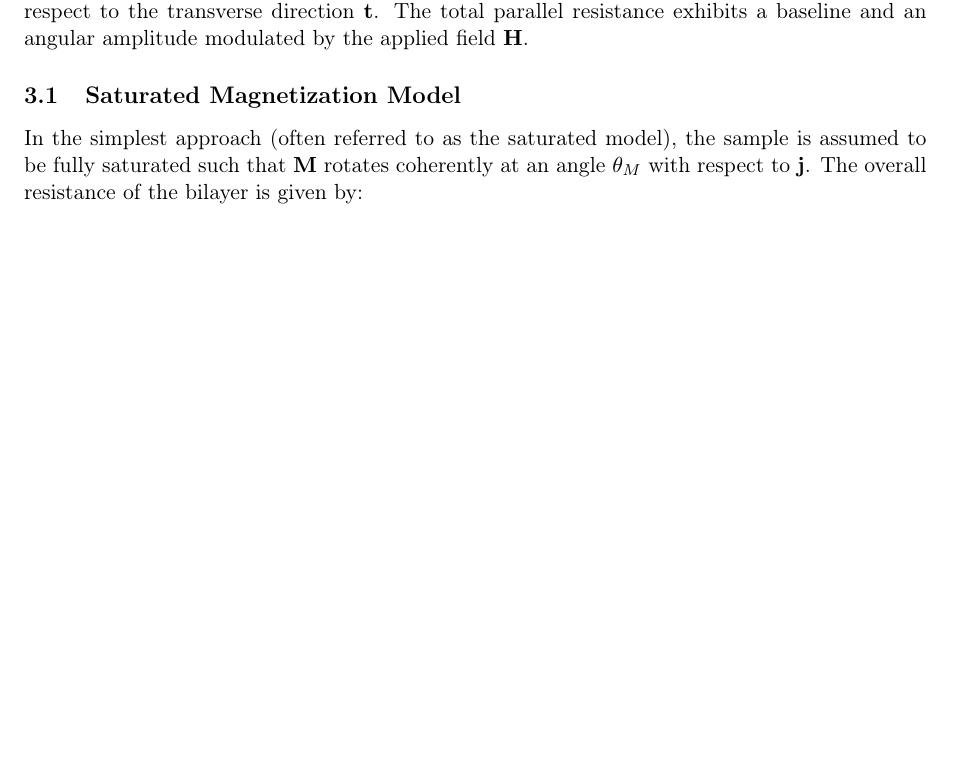
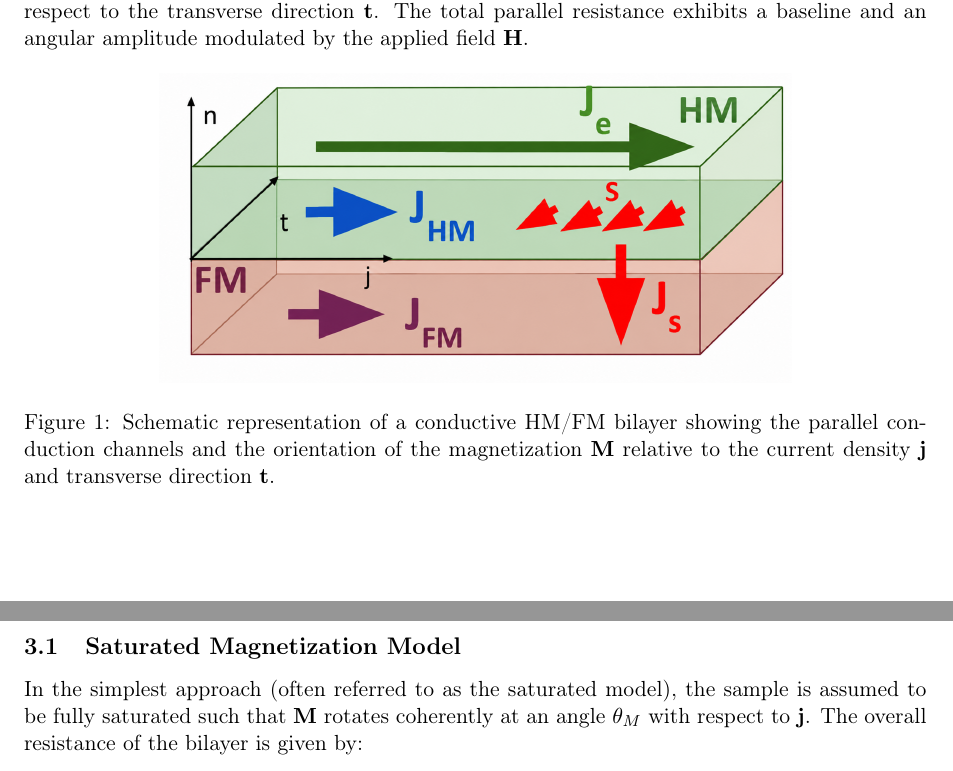
Before and after one commit to sfbpolito-dotcom/SMR_AMR_Separation_Paper, a LaTeX paper (main.tex): part of page 3 of 7 before the commit and two parts of pages 3 and 4 of 7 after it, the two joined at a grey line, cut so that both start at the same text, the shorter picture padded with empty space. Compiled offline with pdfLaTeX.

Commit message:
figure added

```diff
--- a/main.tex
+++ b/main.tex
@@ -66,6 +66,13 @@ Current state-of-the-art SMR sensors are approaching the performance levels of e
 \section{Analytical Models for SMR and AMR Separation}
 Consider a conductive HM/FM bilayer where the total resistance is a parallel combination of two channels. The AMR in the FM layer depends on the angle $\theta_M$ between the magnetization $\mathbf{M}$ and the current density $\mathbf{j}$, while the SMR in the HM layer depends on the angle of $\mathbf{M}$ with respect to the transverse direction $\mathbf{t}$. The total parallel resistance exhibits a baseline and an angular amplitude modulated by the applied field $\mathbf{H}$.
 
+\begin{figure}[htbp]
+    \centering
+    \includegraphics[width=0.7\textwidth]{figures/HM_FM_Bilayer.png}
+    \caption{Schematic representation of a conductive HM/FM bilayer showing the parallel conduction channels and the orientation of the magnetization $\mathbf{M}$ relative to the current density $\mathbf{j}$ and transverse direction $\mathbf{t}$.}
+    \label{fig:HM_FM_bilayer}
+\end{figure}
+
 \subsection{Saturated Magnetization Model}
 In the simplest approach (often referred to as the saturated model), the sample is assumed to be fully saturated such that $\mathbf{M}$ rotates coherently at an angle $\theta_M$ with respect to $\mathbf{j}$. The overall resistance of the bilayer is given by:
 \begin{equation}
```
Also changed, not shown: figures/HM_FM_Bilayer.png (added), 1 other file.
